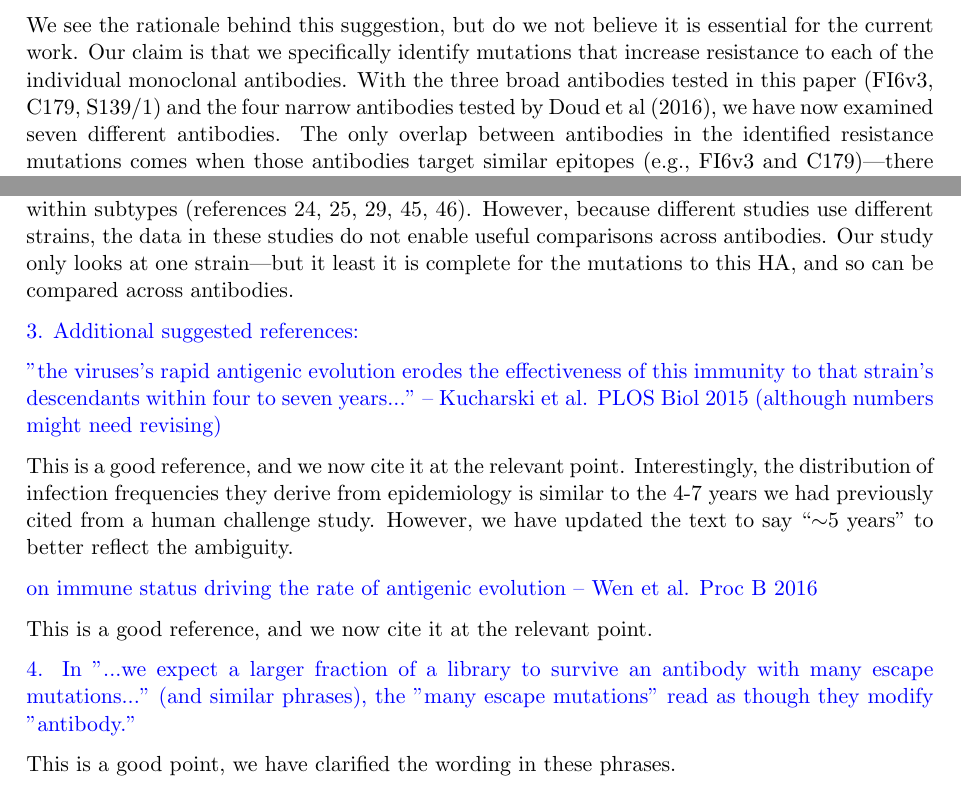
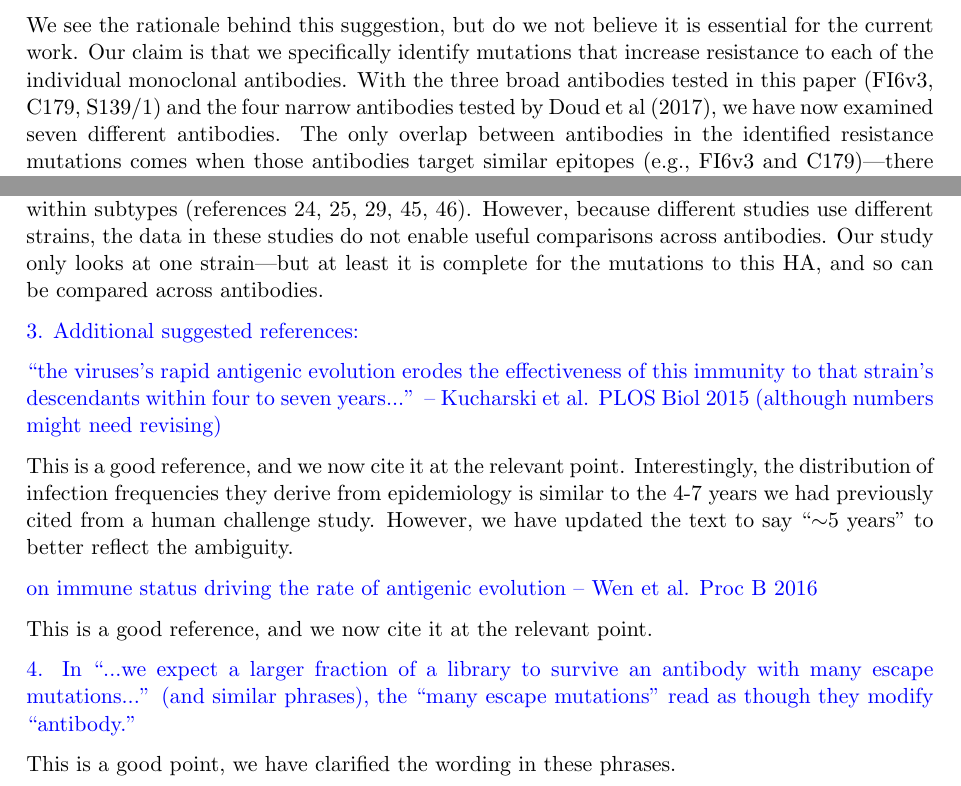
Before and after one commit to jbloomlab/HA_antibody_ease_of_escape, a LaTeX document (paper/NatureMicrobiologyReviews.tex): two parts of pages 5 and 12 of 12, joined at a grey line, cut so that both start at the same text. Compiled offline with pdfLaTeX.

Commit message:
some very minor fixes

```diff
--- a/paper/NatureMicrobiologyReviews.tex
+++ b/paper/NatureMicrobiologyReviews.tex
@@ -198,7 +198,7 @@ We obviously have no way to quantify this rigorously, but in the added text that
 {\color{black}
 We see the rationale behind this suggestion, but do we not believe it is essential for the current work.
 Our claim is that we specifically identify mutations that increase resistance to each of the individual monoclonal antibodies.
-With the three broad antibodies tested in this paper (FI6v3, C179, S139/1) and the four narrow antibodies tested by Doud et al (2016), we have now examined seven different antibodies.
+With the three broad antibodies tested in this paper (FI6v3, C179, S139/1) and the four narrow antibodies tested by Doud et al (2017), we have now examined seven different antibodies.
 The only overlap between antibodies in the identified resistance mutations comes when those antibodies target similar epitopes (e.g., FI6v3 and C179)---there is no overlap in the mutations identified by antibodies targeting different epitopes.
 This fact indicates that we are identifying bona fide resistance mutations to the specific antibodies used, rather than mutations with some general effect on all IgGs.
 
@@ -405,11 +405,11 @@ This is an important question.
 Unfortunately, most of the antibodies have been characterized against only a very small number of the very large number of strains within HA subtypes.
 We summarize the subtype-level information in Figure 2B, and cite all studies that look at breadth within subtypes (references 24, 25, 29, 45, 46).
 However, because different studies use different strains, the data in these studies do not enable useful comparisons across antibodies.
-Our study only looks at one strain---but it least it is complete for the mutations to this HA, and so can be compared across antibodies.}
+Our study only looks at one strain---but at least it is complete for the mutations to this HA, and so can be compared across antibodies.}
 
 3. Additional suggested references:
 
-"the viruses's rapid antigenic evolution erodes the effectiveness of this immunity to that strain's descendants within four to seven years..." -- Kucharski et al. PLOS Biol 2015 (although numbers might need revising)
+``the viruses's rapid antigenic evolution erodes the effectiveness of this immunity to that strain's descendants within four to seven years...'' -- Kucharski et al. PLOS Biol 2015 (although numbers might need revising)
 
 {\color{black}
 This is a good reference, and we now cite it at the relevant point.
@@ -421,7 +421,7 @@ on immune status driving the rate of antigenic evolution -- Wen et al. Proc B 20
 {\color{black}
 This is a good reference, and we now cite it at the relevant point.}
 
-4. In "...we expect a larger fraction of a library to survive an antibody with many escape mutations..." (and similar phrases), the "many escape mutations" read as though they modify "antibody."
+4. In ``...we expect a larger fraction of a library to survive an antibody with many escape mutations...'' (and similar phrases), the ``many escape mutations'' read as though they modify ``antibody.''
 
 {\color{black}
 This is a good point, we have clarified the wording in these phrases.}
```
Also changed, not shown: paper/manuscript.tex (+1 -1 lines), paper/NatureMicrobiologyReviews.pdf, paper/NatureMicrobiologyReviews.tex (2 more changed lines).
